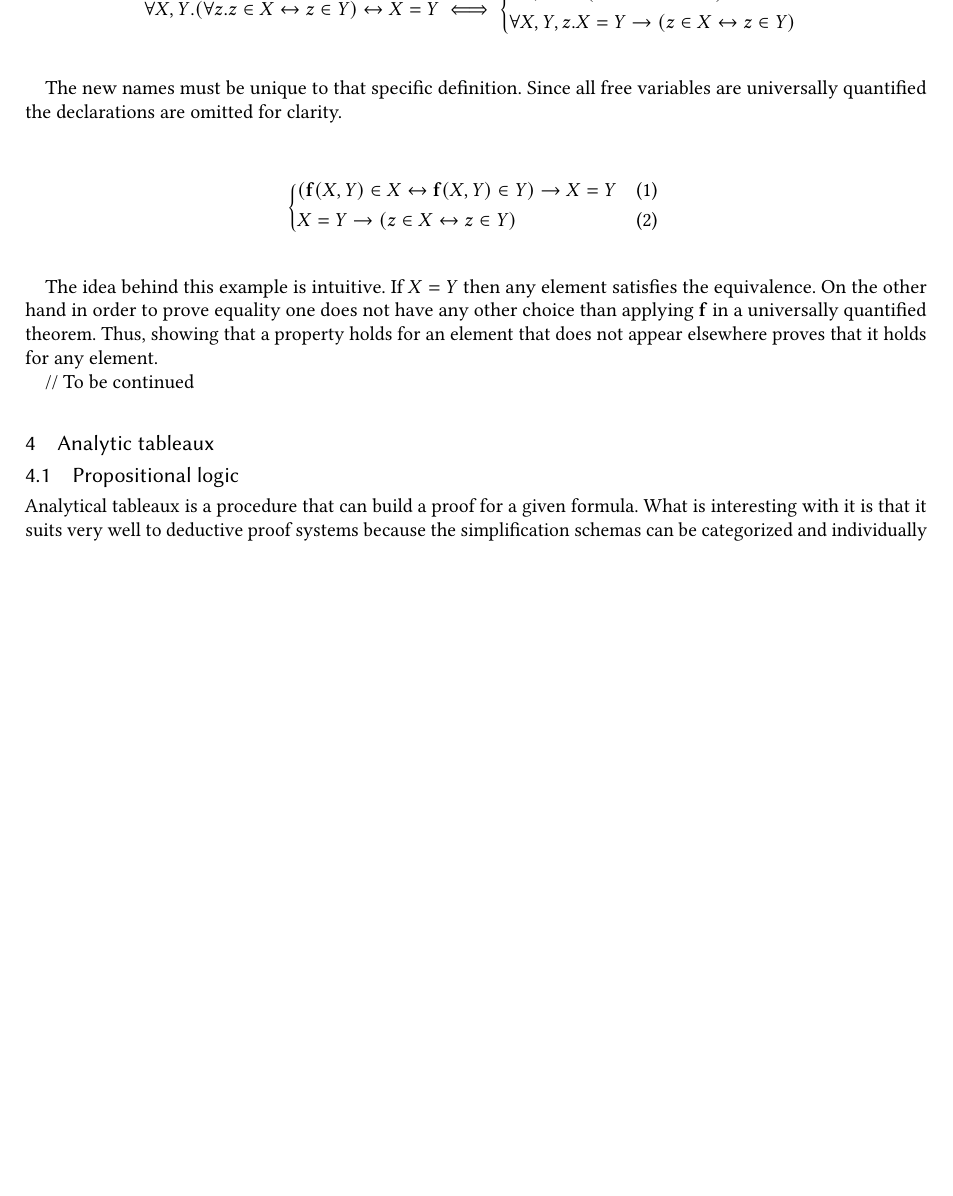
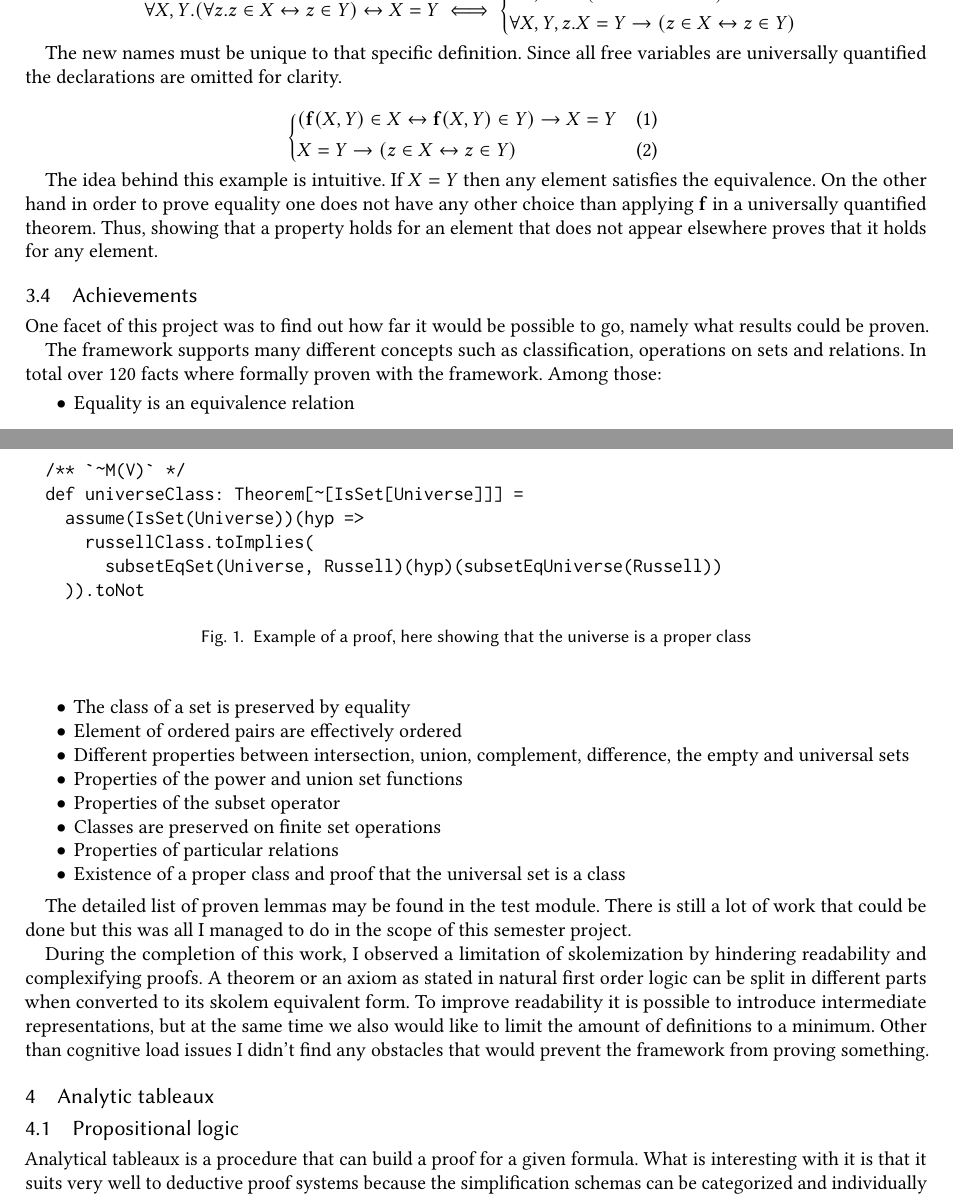
Before and after one commit to FlorianCassayre/semester-project, a LaTeX paper (latex/report.tex): part of page 4 of 5 before the commit and two parts of pages 4 and 5 of 6 after it, the two joined at a grey line, cut so that both start at the same text, the shorter picture padded with empty space. Compiled offline with pdfLaTeX.

Commit message:
Updated report.

```diff
--- a/latex/report.tex
+++ b/latex/report.tex
@@ -189,7 +217,39 @@ X = Y \rightarrow (z \in X \leftrightarrow z \in Y) & (2)
 
 The idea behind this example is intuitive. If $X = Y$ then any element satisfies the equivalence. On the other hand in order to prove equality one does not have any other choice than applying $\mathbf{f}$ in a universally quantified theorem. Thus, showing that a property holds for an element that does not appear elsewhere proves that it holds for any element.
 
-// To be continued
+\subsection{Achievements}
+
+One facet of this project was to find out how far it would be possible to go, namely what results could be proven.
+
+The framework supports many different concepts such as classification, operations on sets and relations. In total over 120 facts where formally proven with the framework. Among those:
+
+\begin{itemize}
+  \item Equality is an equivalence relation
+  \item The class of a set is preserved by equality
+  \item Element of ordered pairs are effectively ordered
+  \item Different properties between intersection, union, complement, difference, the empty and universal sets
+  \item Properties of the power and union set functions
+  \item Properties of the subset operator
+  \item Classes are preserved on finite set operations
+  \item Properties of particular relations
+  \item Existence of a proper class and proof that the universal set is a class
+\end{itemize}
+
+The detailed list of proven lemmas may be found in the test module. There is still a lot of work that could be done but this was all I managed to do in the scope of this semester project.
+
+\begin{figure}
+\begin{verbatim}
+  /** `~M(V)` */
+  def universeClass: Theorem[~[IsSet[Universe]]] =
+    assume(IsSet(Universe))(hyp =>
+      russellClass.toImplies(
+        subsetEqSet(Universe, Russell)(hyp)(subsetEqUniverse(Russell))
+    )).toNot
+\end{verbatim}
+\caption{Example of a proof, here showing that the universe is a proper class}
+\end{figure}
+
+During the completion of this work, I observed a limitation of skolemization by hindering readability and complexifying proofs. A theorem or an axiom as stated in natural first order logic can be split in different parts when converted to its skolem equivalent form. To improve readability it is possible to introduce intermediate representations, but at the same time we also would like to limit the amount of definitions to a minimum. Other than cognitive load issues I didn't find any obstacles that would prevent the framework from proving something.
 
 \section{Analytic tableaux}
 
```
Also changed, not shown: latex/report.tex (49 more changed lines).
